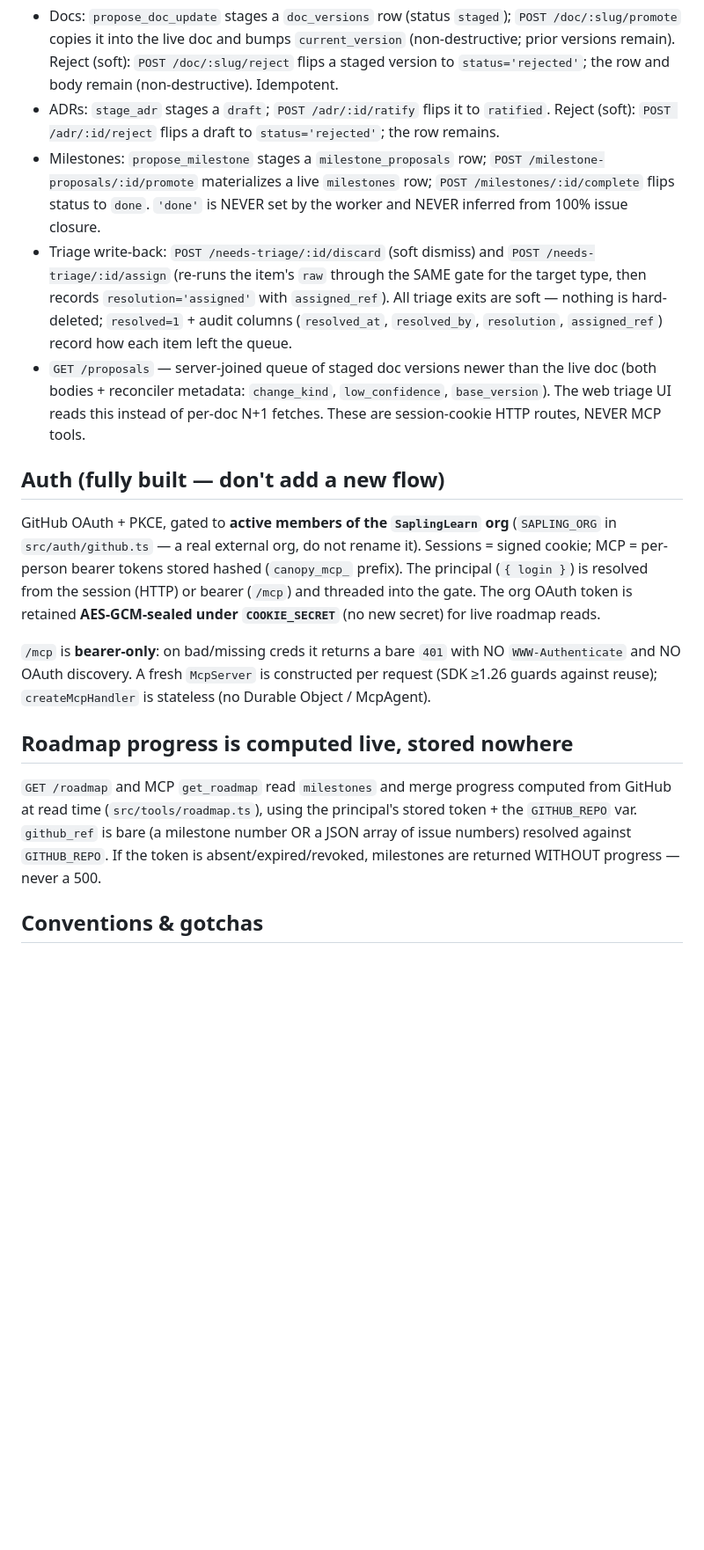
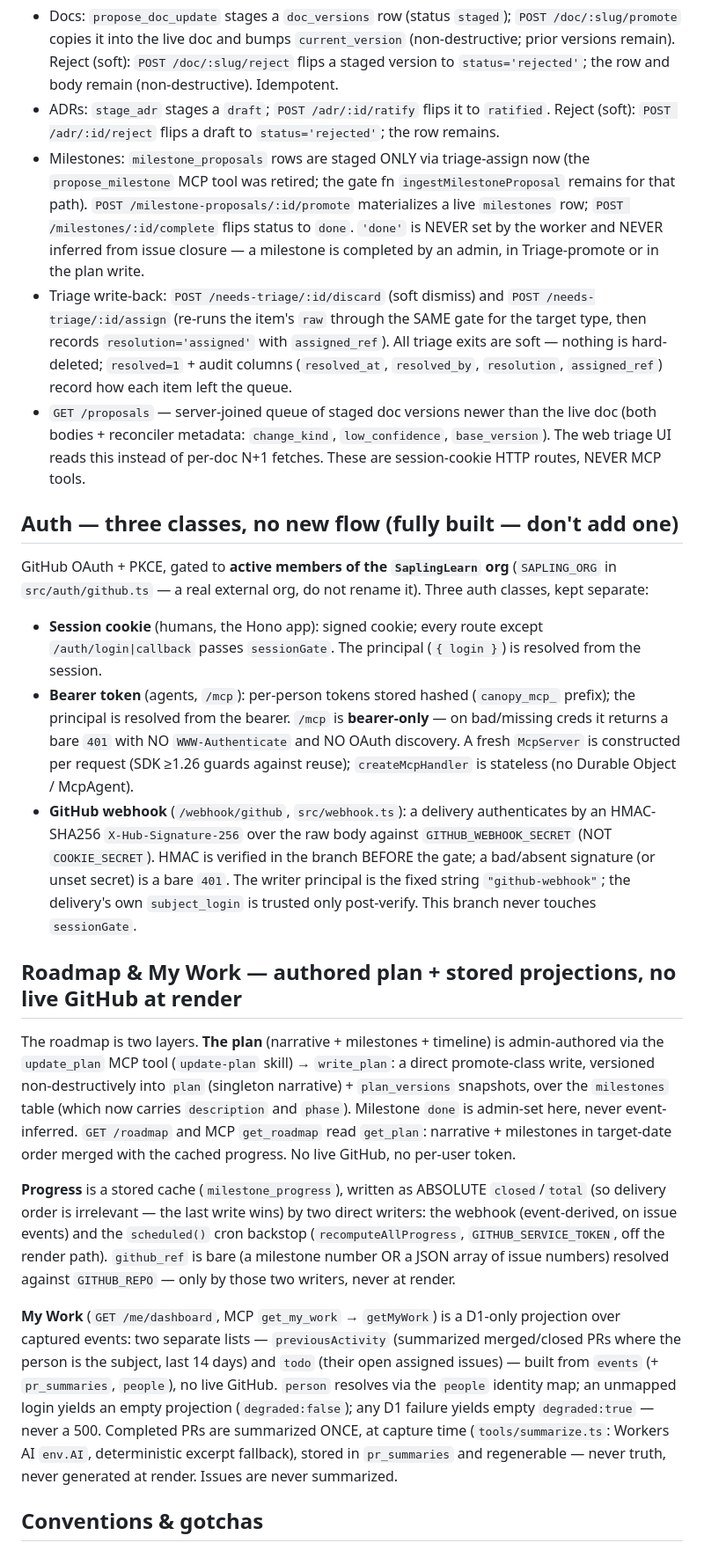
Before and after one commit to SaplingLearn/canopy, a Markdown page: CLAUDE.md, the part around one of its changes. Shown at 88% size. GitHub-like rendering; blank space fills up the shorter version.

```diff
--- a/CLAUDE.md
+++ b/CLAUDE.md
@@ -91,9 +120,11 @@ Agents only ever stage; humans confirm via **authenticated HTTP routes that are
   and body remain (non-destructive). Idempotent.
 - ADRs: `stage_adr` stages a `draft`; `POST /adr/:id/ratify` flips it to `ratified`.
   Reject (soft): `POST /adr/:id/reject` flips a draft to `status='rejected'`; the row remains.
-- Milestones: `propose_milestone` stages a `milestone_proposals` row; `POST /milestone-proposals/:id/promote`
-  materializes a live `milestones` row; `POST /milestones/:id/complete` flips status to `done`.
-  `'done'` is NEVER set by the worker and NEVER inferred from 100% issue closure.
+- Milestones: `milestone_proposals` rows are staged ONLY via triage-assign now (the `propose_milestone`
+  MCP tool was retired; the gate fn `ingestMilestoneProposal` remains for that path). `POST
+  /milestone-proposals/:id/promote` materializes a live `milestones` row; `POST /milestones/:id/complete`
+  flips status to `done`. `'done'` is NEVER set by the worker and NEVER inferred from issue closure — a
+  milestone is completed by an admin, in Triage-promote or in the plan write.
 - Triage write-back: `POST /needs-triage/:id/discard` (soft dismiss) and `POST /needs-triage/:id/assign`
   (re-runs the item's `raw` through the SAME gate for the target type, then records `resolution='assigned'`
   with `assigned_ref`). All triage exits are soft — nothing is hard-deleted; `resolved=1` + audit columns
@@ -102,24 +133,46 @@ Agents only ever stage; humans confirm via **authenticated HTTP routes that are
   reconciler metadata: `change_kind`, `low_confidence`, `base_version`). The web triage UI reads this
   instead of per-doc N+1 fetches. These are session-cookie HTTP routes, NEVER MCP tools.
 
-## Auth (fully built — don't add a new flow)
+## Auth — three classes, no new flow (fully built — don't add one)
 
 GitHub OAuth + PKCE, gated to **active members of the `SaplingLearn` org** (`SAPLING_ORG` in
-`src/auth/github.ts` — a real external org, do not rename it). Sessions = signed cookie; MCP = per-person
-bearer tokens stored hashed (`canopy_mcp_` prefix). The principal (`{ login }`) is resolved from the
-session (HTTP) or bearer (`/mcp`) and threaded into the gate. The org OAuth token is retained
-**AES-GCM-sealed under `COOKIE_SECRET`** (no new secret) for live roadmap reads.
+`src/auth/github.ts` — a real external org, do not rename it). Three auth classes, kept separate:
 
-`/mcp` is **bearer-only**: on bad/missing creds it returns a bare `401` with NO `WWW-Authenticate` and
-NO OAuth discovery. A fresh `McpServer` is constructed per request (SDK ≥1.26 guards against reuse);
-`createMcpHandler` is stateless (no Durable Object / McpAgent).
+- **Session cookie** (humans, the Hono app): signed cookie; every route except `/auth/login|callback`
+  passes `sessionGate`. The principal (`{ login }`) is resolved from the session.
+- **Bearer token** (agents, `/mcp`): per-person tokens stored hashed (`canopy_mcp_` prefix); the principal
+  is resolved from the bearer. `/mcp` is **bearer-only** — on bad/missing creds it returns a bare `401`
+  with NO `WWW-Authenticate` and NO OAuth discovery. A fresh `McpServer` is constructed per request
+  (SDK ≥1.26 guards against reuse); `createMcpHandler` is stateless (no Durable Object / McpAgent).
+- **GitHub webhook** (`/webhook/github`, `src/webhook.ts`): a delivery authenticates by an HMAC-SHA256
+  `X-Hub-Signature-256` over the raw body against `GITHUB_WEBHOOK_SECRET` (NOT `COOKIE_SECRET`). HMAC is
+  verified in the branch BEFORE the gate; a bad/absent signature (or unset secret) is a bare `401`. The
+  writer principal is the fixed string `"github-webhook"`; the delivery's own `subject_login` is trusted
+  only post-verify. This branch never touches `sessionGate`.
 
-## Roadmap progress is computed live, stored nowhere
+## Roadmap & My Work — authored plan + stored projections, no live GitHub at render
 
-`GET /roadmap` and MCP `get_roadmap` read `milestones` and merge progress computed from GitHub at read
-time (`src/tools/roadmap.ts`), using the principal's stored token + the `GITHUB_REPO` var. `github_ref`
-is bare (a milestone number OR a JSON array of issue numbers) resolved against `GITHUB_REPO`. If the
-token is absent/expired/revoked, milestones are returned WITHOUT progress — never a 500.
+The roadmap is two layers. **The plan** (narrative + milestones + timeline) is admin-authored via the
+`update_plan` MCP tool (`update-plan` skill) → `write_plan`: a direct promote-class write, versioned
+non-destructively into `plan` (singleton narrative) + `plan_versions` snapshots, over the `milestones`
+table (which now carries `description` and `phase`). Milestone `done` is admin-set here, never
+event-inferred. `GET /roadmap` and MCP `get_roadmap` read `get_plan`: narrative + milestones in
+target-date order merged with the cached progress. No live GitHub, no per-user token.
+
+**Progress** is a stored cache (`milestone_progress`), written as ABSOLUTE `closed`/`total` (so delivery
+order is irrelevant — the last write wins) by two direct writers: the webhook (event-derived, on issue
+events) and the `scheduled()` cron backstop (`recomputeAllProgress`, `GITHUB_SERVICE_TOKEN`, off the
+render path). `github_ref` is bare (a milestone number OR a JSON array of issue numbers) resolved against
+`GITHUB_REPO` — only by those two writers, never at render.
+
+**My Work** (`GET /me/dashboard`, MCP `get_my_work` → `getMyWork`) is a D1-only projection over captured
+events: two separate lists — `previousActivity` (summarized merged/closed PRs where the person is the
+subject, last 14 days) and `todo` (their open assigned issues) — built from `events` (+ `pr_summaries`,
+`people`), no live GitHub. `person` resolves via the `people` identity map; an unmapped login yields an
+empty projection (`degraded:false`); any D1 failure yields empty `degraded:true` — never a 500. Completed
+PRs are summarized ONCE, at capture time (`tools/summarize.ts`: Workers AI `env.AI`, deterministic excerpt
+fallback), stored in `pr_summaries` and regenerable — never truth, never generated at render. Issues are
+never summarized.
 
 ## Conventions & gotchas
 
```
Also changed, not shown: other parts of CLAUDE.md (+70 -36 lines).
